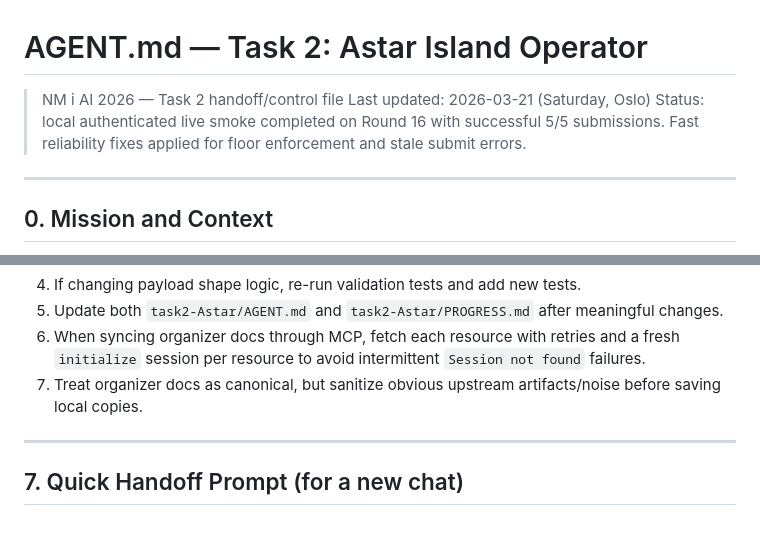
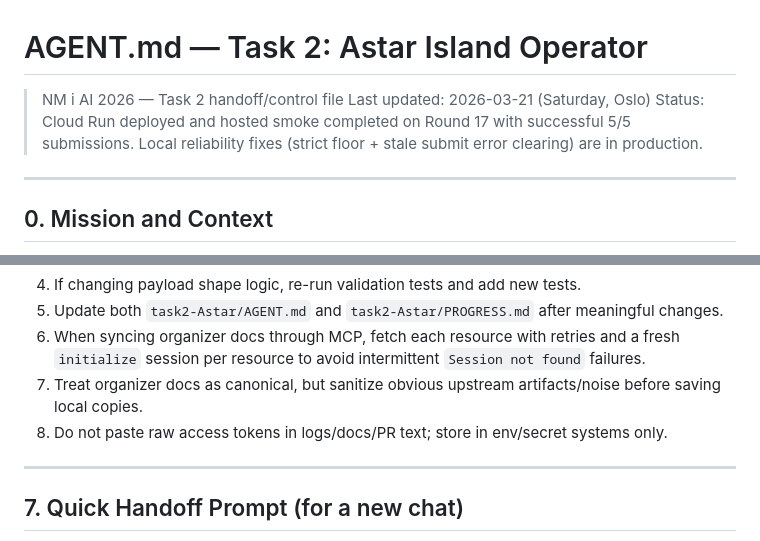
Before and after one commit to Gjermstad/nm-ai-2026, a Markdown page: task2-Astar/AGENT.md, 2 parts joined by grey strips. Drawn GitHub-style.

```diff
--- a/task2-Astar/AGENT.md
+++ b/task2-Astar/AGENT.md
@@ -2,7 +2,7 @@
 
 > NM i AI 2026 — Task 2 handoff/control file
 > Last updated: 2026-03-21 (Saturday, Oslo)
-> Status: local authenticated live smoke completed on Round 16 with successful 5/5 submissions. Fast reliability fixes applied for floor enforcement and stale submit errors.
+> Status: Cloud Run deployed and hosted smoke completed on Round 17 with successful 5/5 submissions. Local reliability fixes (strict floor + stale submit error clearing) are in production.
 
 ---
 
@@ -121,6 +158,7 @@ gcloud run deploy astar-operator \
 5. Update both `task2-Astar/AGENT.md` and `task2-Astar/PROGRESS.md` after meaningful changes.
 6. When syncing organizer docs through MCP, fetch each resource with retries and a fresh `initialize` session per resource to avoid intermittent `Session not found` failures.
 7. Treat organizer docs as canonical, but sanitize obvious upstream artifacts/noise before saving local copies.
+8. Do not paste raw access tokens in logs/docs/PR text; store in env/secret systems only.
 
 ---
 
```
Also changed, not shown: other parts of task2-Astar/AGENT.md (+42 -5 lines), task2-Astar/PROGRESS.md (+52 -3 lines).
